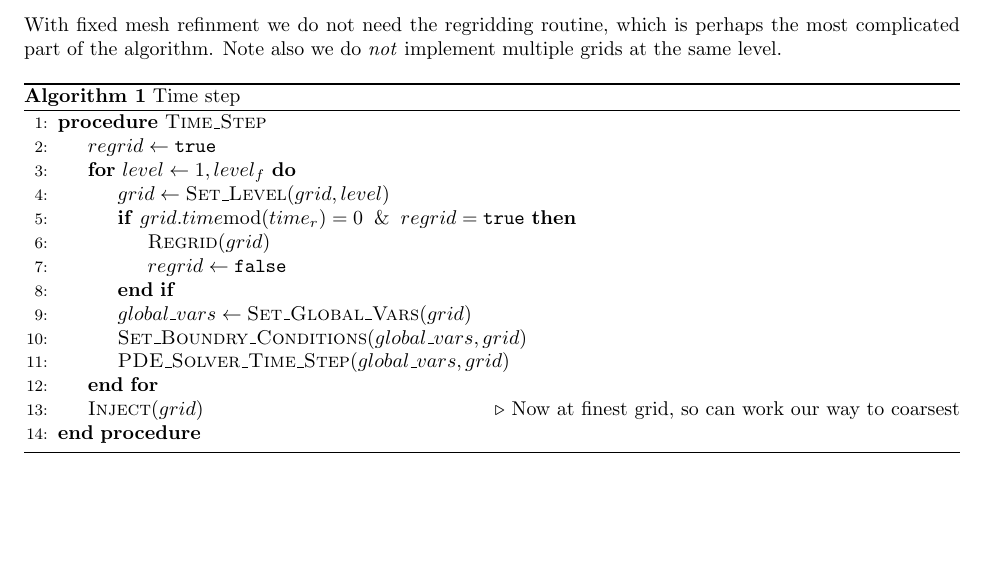
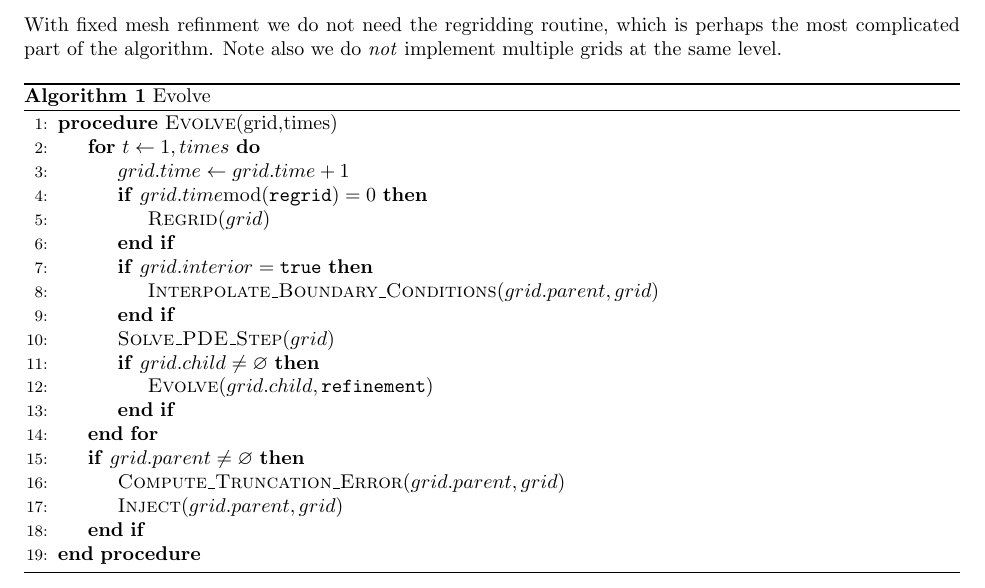
Before and after one commit to JLRipley314/one-dim-amr, a LaTeX document (docs/one_dim_amr.tex): part of the page, cut so that both start at the same text, the shorter picture padded with empty space. Compiled offline with pdfLaTeX.

Commit message:
working on evolution routine

```diff
--- a/docs/one_dim_amr.tex
+++ b/docs/one_dim_amr.tex
@@ -37,21 +37,26 @@ which is perhaps the most complicated part of the algorithm. Note also
 we do \emph{not} implement multiple grids at the same level.
 
 \begin{algorithm}
-\caption{Time step}\label{alg:time_step}
+\caption{Evolve}\label{alg:time_step}
 \begin{algorithmic}[1]
-\Procedure{Time\_Step}{}
-	\State$regrid\gets \texttt{true}$
-	\For{$level\gets1,level_{f}$}
-		\State$grid\gets\Call{Set\_Level}{grid,level}$
-		\If{$grid.time\mathrm{mod}(time_r)=0 \And regrid=\texttt{true}$}
+\Procedure{Evolve}{grid,times}
+	\For{$t\gets1,times$}
+		\State{$grid.time\gets grid.time+1$}
+		\If{$grid.time\mathrm{mod}(\texttt{regrid})=0$}
 			\State\Call{Regrid}{$grid$}
-			\State$regrid\gets \texttt{false}$
 		\EndIf
-		\State$global\_vars\gets\Call{Set\_Global\_Vars}{grid}$
-		\State$\Call{Set\_Boundry\_Conditions}{global\_vars,grid}$
-		\State$\Call{PDE\_Solver\_Time\_Step}{global\_vars,grid}$
+		\If{$grid.interior=\texttt{true}$}
+			\State{\Call{Interpolate\_Boundary\_Conditions}{$grid.parent,grid$}}
+		\EndIf
+		\State{\Call{Solve\_PDE\_Step}{$grid$}}
+		\If{$grid.child\neq\varnothing$}
+			\State{\Call{Evolve}{$grid.child,\texttt{refinement}$}}
+		\EndIf
 	\EndFor
-	\State$\Call{Inject}{grid}$\Comment{Now at finest grid, so can work our way to coarsest}
+	\If{$grid.parent\neq\varnothing$}
+		\State{\Call{Compute\_Truncation\_Error}{$grid.parent,grid$}}
+		\State{\Call{Inject}{$grid.parent,grid$}}
+	\EndIf
 \EndProcedure
 \end{algorithmic}
 \end{algorithm}
```
Also changed, not shown: makefile, 9 other files.
